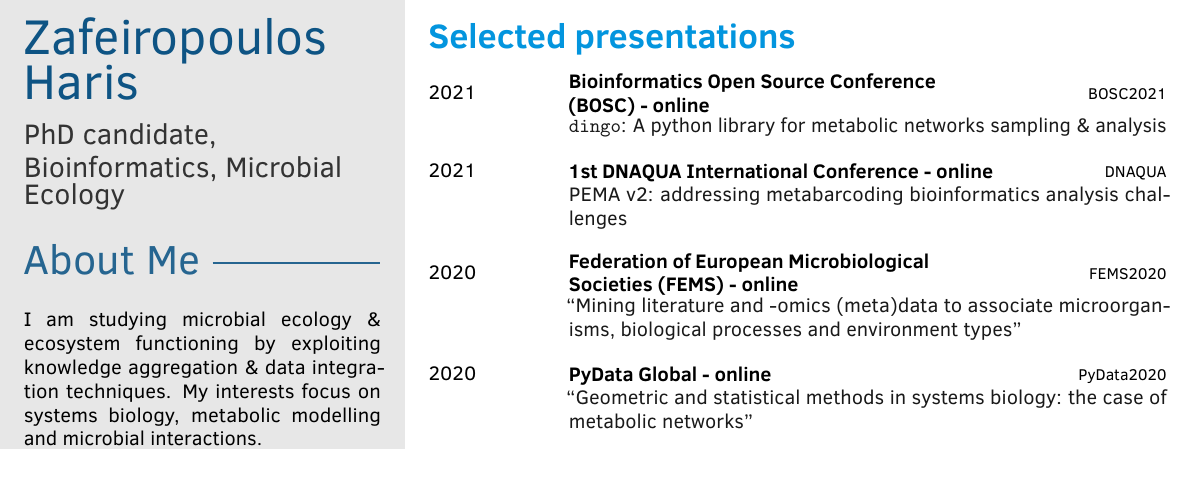
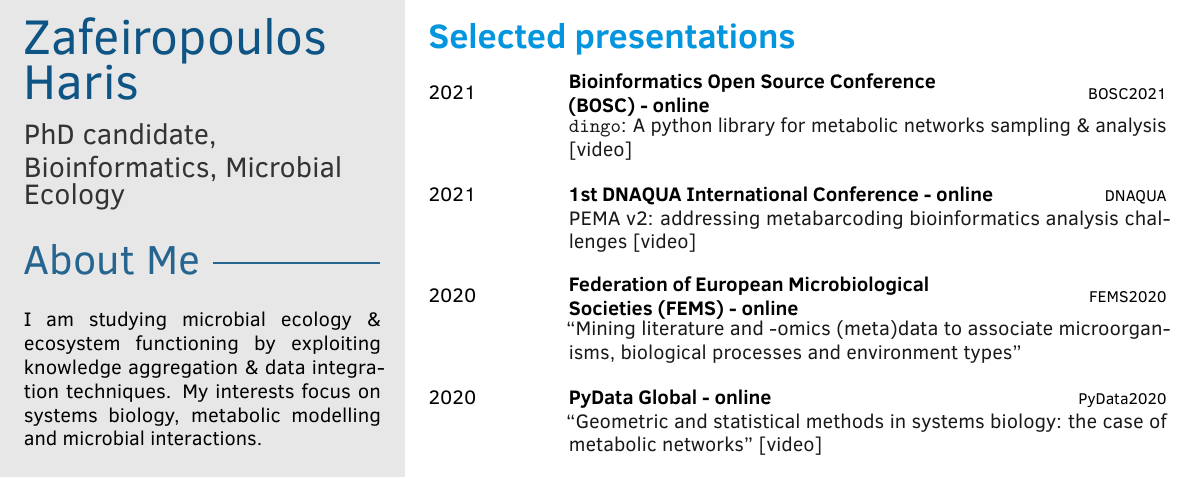
Before and after one commit to hariszaf/my_cv, a LaTeX CV (zafeiropoulos_cv.tex): part of page 2 of 2, cut so that both start at the same text. Compiled offline with pdfLaTeX.

Commit message:
ignore more

```diff
--- a/zafeiropoulos_cv.tex
+++ b/zafeiropoulos_cv.tex
@@ -332,13 +332,16 @@
 
 	\cvitem{2021}{Bioinformatics Open Source Conference \\ (BOSC) - online}
     	{\href{https://www.open-bio.org/events/bosc-2021/}{BOSC2021}}
-	    {\texttt{dingo}: A python library for metabolic networks sampling \& analysis}{}
+	    {\texttt{dingo}: A python library for metabolic networks sampling \& analysis [\href{https://www.youtube.com/watch?v=IyRD4N6iBu0&t=1s}{video}]
+        }{}
 
     \\
 
 	\cvitem{2021}{1st DNAQUA International Conference - online}
     	{\href{https://symposium.inrae.fr/dnaqua-conference-evian2021/}{DNAQUA}}
-	    {PEMA v2: addressing metabarcoding bioinformatics analysis challenges}{}
+	    {PEMA v2: addressing metabarcoding bioinformatics analysis challenges
+        [\href{https://www.youtube.com/watch?v=kht_LKMmB6w}{video}]
+        }{}
 
 	\\
 
@@ -350,7 +353,9 @@
 
 	\cvitem{2020}{PyData Global - online}
     	{\href{https://pydata.org/global2020/}{PyData2020}}
-	    {\href{https://www.youtube.com/watch?v=zg8KFZ_LbHM&t=1s}{“Geometric and statistical methods in systems biology: the case of metabolic networks”}}{}
+	    {\href{https://www.youtube.com/watch?v=zg8KFZ_LbHM&t=1s}{“Geometric and statistical methods in systems biology: the case of metabolic networks”}
+        [\href{https://www.youtube.com/watch?v=zg8KFZ_LbHM}{video}]
+        }{}
 
     \\
 
```
Also changed, not shown: zafeiropoulos_cv.pdf, zafeiropoulos_cv.tex (2 more changed lines), 10 other files.
